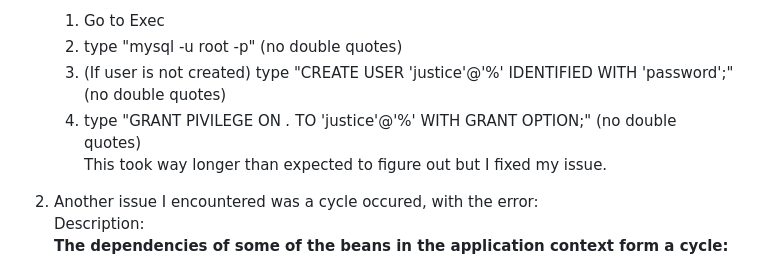
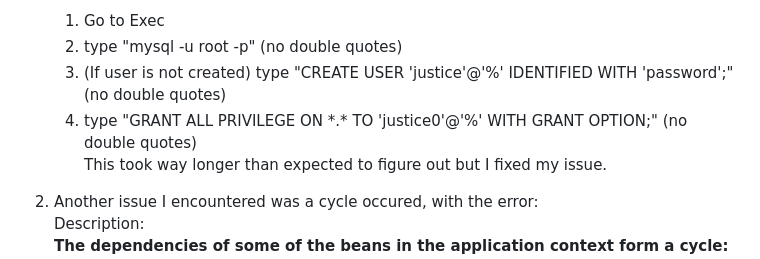
Before and after one commit to goob8079/Dogs-Spring-Boot, a Markdown page: README.md, the part around the change. GitHub-like rendering.

```diff
--- a/README.md
+++ b/README.md
@@ -35,7 +35,7 @@ So in order to fix these issues, I had to go into the Docker containers for each
     1. Go to Exec
     2. type "mysql -u root -p" (no double quotes)
     3. (If user is not created) type "CREATE USER 'justice'@'%' IDENTIFIED WITH 'password';" (no double quotes)
-    4. type "GRANT PIVILEGE ON *.* TO 'justice'@'%' WITH GRANT OPTION;" (no double quotes)<br>
+    4. type "GRANT ALL PRIVILEGE ON \*.\* TO 'justice0'@'%' WITH GRANT OPTION;" (no double quotes)<br>
 This took way longer than expected to figure out but I fixed my issue.
 
 2. Another issue I encountered was a cycle occured, with the error:
```
